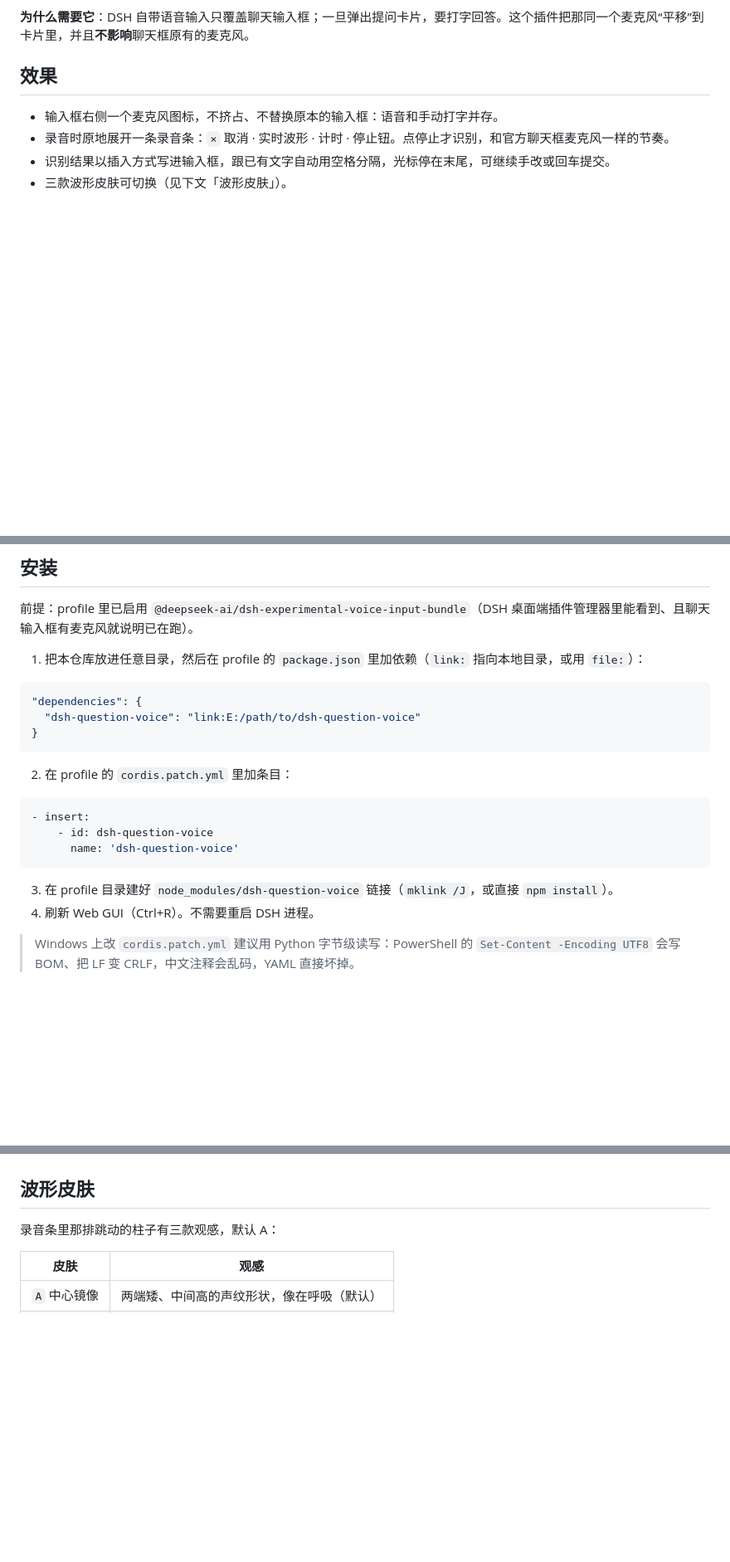
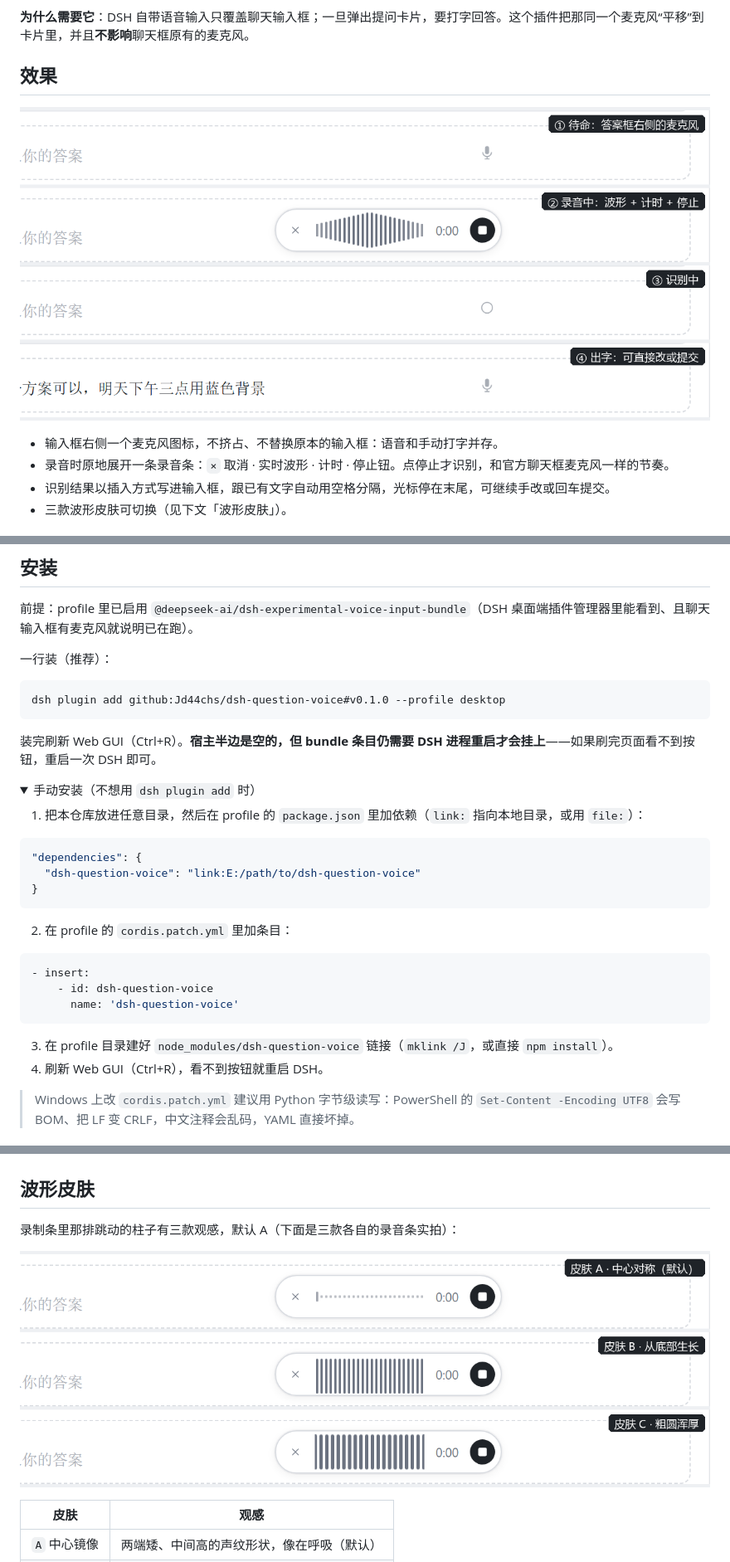
Before and after one commit to Jd44chs/dsh-question-voice, a Markdown page: README.md, 3 parts joined by grey strips. Shown at 83% size. Drawn GitHub-style; pictures changed too: docs/skins.png (added), docs/states.png (added); folded sections open; blank space fills up the shorter version.

````diff
--- a/README.md
+++ b/README.md
@@ -7,6 +7,8 @@
 **为什么需要它**：DSH 自带语音输入只覆盖聊天输入框；一旦弹出提问卡片，要打字回答。这个插件把那同一个麦克风“平移”到卡片里，并且**不影响**聊天框原有的麦克风。
 
 ## 效果
+
+![四个状态：待命 / 录音中 / 识别中 / 出字](docs/states.png)
 
 - 输入框右侧一个麦克风图标，不挤占、不替换原本的输入框：语音和手动打字并存。
 - 录音时原地展开一条录音条：`×` 取消 · 实时波形 · 计时 · 停止钮。点停止才识别，和官方聊天框麦克风一样的节奏。
@@ -26,6 +28,17 @@
 
 前提：profile 里已启用 `@deepseek-ai/dsh-experimental-voice-input-bundle`（DSH 桌面端插件管理器里能看到、且聊天输入框有麦克风就说明已在跑）。
 
+一行装（推荐）：
+
+```bash
+dsh plugin add github:Jd44chs/dsh-question-voice#v0.1.0 --profile desktop
+```
+
+装完刷新 Web GUI（Ctrl+R）。**宿主半边是空的，但 bundle 条目仍需要 DSH 进程重启才会挂上**——如果刷完页面看不到按钮，重启一次 DSH 即可。
+
+<details>
+<summary>手动安装（不想用 <code>dsh plugin add</code> 时）</summary>
+
 1. 把本仓库放进任意目录，然后在 profile 的 `package.json` 里加依赖（`link:` 指向本地目录，或用 `file:`）：
 
 ```json
@@ -43,7 +56,9 @@
 ```
 
 3. 在 profile 目录建好 `node_modules/dsh-question-voice` 链接（`mklink /J`，或直接 `npm install`）。
-4. 刷新 Web GUI（Ctrl+R）。不需要重启 DSH 进程。
+4. 刷新 Web GUI（Ctrl+R），看不到按钮就重启 DSH。
+
+</details>
 
 > Windows 上改 `cordis.patch.yml` 建议用 Python 字节级读写：PowerShell 的 `Set-Content -Encoding UTF8` 会写 BOM、把 LF 变 CRLF，中文注释会乱码，YAML 直接坏掉。
 
@@ -62,7 +77,9 @@
 
 ## 波形皮肤
 
-录音条里那排跳动的柱子有三款观感，默认 A：
+录制条里那排跳动的柱子有三款观感，默认 A（下面是三款各自的录音条实拍）：
+
+![三款波形皮肤](docs/skins.png)
 
 | 皮肤 | 观感 |
 | --- | --- |
````
Also changed, not shown: README.en.md (+20 -1 lines).
